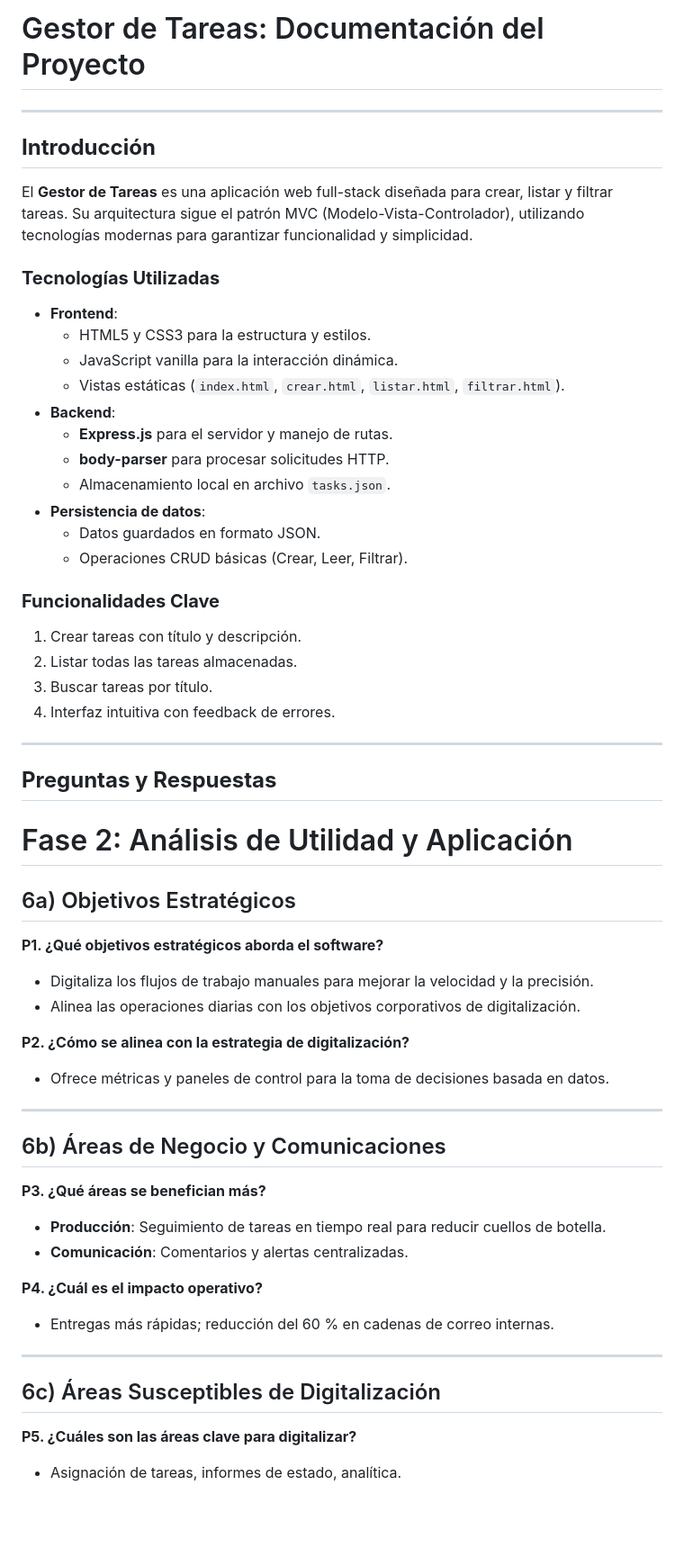
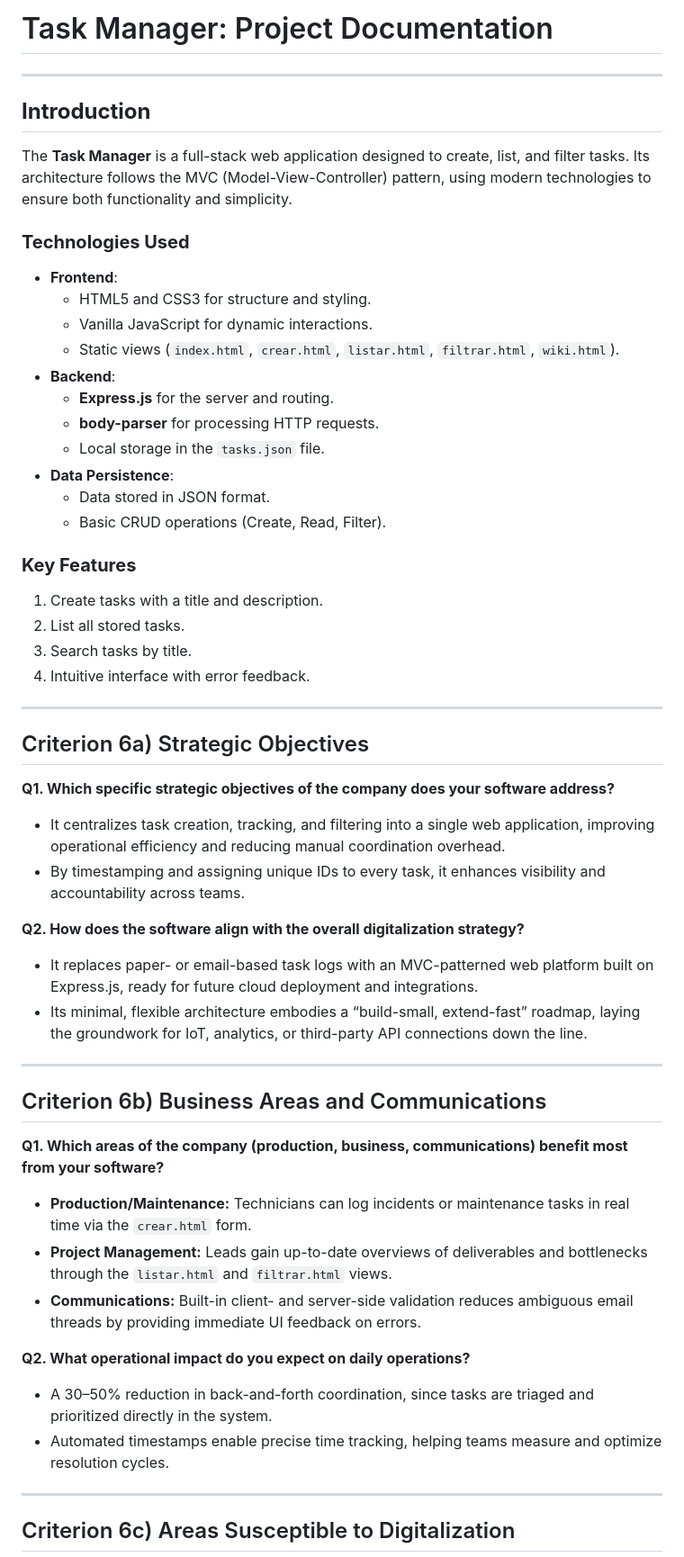
Before and after one commit to Agsergio04/Digitalizacion_Proyecto2-software-para-la-transformaci-n-digital, a Markdown page: README.md, the part around the change printed below. Shown: that part at 90% size. Rendered like a GitHub page; blank space fills up the shorter version.

```diff
--- a/README.md
+++ b/README.md
@@ -1,56 +1,55 @@
-# Gestor de Tareas: Documentación del Proyecto
+# Task Manager: Project Documentation
 
 ---
 
-## **Introducción**
-El **Gestor de Tareas** es una aplicación web full-stack diseñada para crear, listar y filtrar tareas. Su arquitectura sigue el patrón MVC (Modelo-Vista-Controlador), utilizando tecnologías modernas para garantizar funcionalidad y simplicidad.
+## **Introduction**
+The **Task Manager** is a full-stack web application designed to create, list, and filter tasks. Its architecture follows the MVC (Model-View-Controller) pattern, using modern technologies to ensure both functionality and simplicity.
 
-### **Tecnologías Utilizadas**
+### **Technologies Used**
 - **Frontend**:
-  - HTML5 y CSS3 para la estructura y estilos.
-  - JavaScript vanilla para la interacción dinámica.
-  - Vistas estáticas (`index.html`, `crear.html`, `listar.html`, `filtrar.html`).
+  - HTML5 and CSS3 for structure and styling.
+  - Vanilla JavaScript for dynamic interactions.
+  - Static views (`index.html`, `crear.html`, `listar.html`, `filtrar.html`, `wiki.html`).
 - **Backend**:
-  - **Express.js** para el servidor y manejo de rutas.
-  - **body-parser** para procesar solicitudes HTTP.
-  - Almacenamiento local en archivo `tasks.json`.
-- **Persistencia de datos**:
-  - Datos guardados en formato JSON.
-  - Operaciones CRUD básicas (Crear, Leer, Filtrar).
+  - **Express.js** for the server and routing.
+  - **body-parser** for processing HTTP requests.
+  - Local storage in the `tasks.json` file.
+- **Data Persistence**:
+  - Data stored in JSON format.
+  - Basic CRUD operations (Create, Read, Filter).
 
-### **Funcionalidades Clave**
-1. Crear tareas con título y descripción.
-2. Listar todas las tareas almacenadas.
-3. Buscar tareas por título.
-4. Interfaz intuitiva con feedback de errores.
+### **Key Features**
+1. Create tasks with a title and description.
+2. List all stored tasks.
+3. Search tasks by title.
+4. Intuitive interface with error feedback.
 
 ---
 
-## **Preguntas y Respuestas**
+## Criterion 6a) Strategic Objectives
 
-# Fase 2: Análisis de Utilidad y Aplicación
+**Q1. Which specific strategic objectives of the company does your software address?**
+- It centralizes task creation, tracking, and filtering into a single web application, improving operational efficiency and reducing manual coordination overhead.
+- By timestamping and assigning unique IDs to every task, it enhances visibility and accountability across teams.
 
-## 6a) Objetivos Estratégicos
-**P1. ¿Qué objetivos estratégicos aborda el software?**
-- Digitaliza los flujos de trabajo manuales para mejorar la velocidad y la precisión.
-- Alinea las operaciones diarias con los objetivos corporativos de digitalización.
-
-**P2. ¿Cómo se alinea con la estrategia de digitalización?**
-- Ofrece métricas y paneles de control para la toma de decisiones basada en datos.
+**Q2. How does the software align with the overall digitalization strategy?**
+- It replaces paper- or email-based task logs with an MVC-patterned web platform built on Express.js, ready for future cloud deployment and integrations.
+- Its minimal, flexible architecture embodies a “build-small, extend-fast” roadmap, laying the groundwork for IoT, analytics, or third-party API connections down the line.
 
 ---
 
-## 6b) Áreas de Negocio y Comunicaciones
-**P3. ¿Qué áreas se benefician más?**
-- **Producción**: Seguimiento de tareas en tiempo real para reducir cuellos de botella.
-- **Comunicación**: Comentarios y alertas centralizadas.
+## Criterion 6b) Business Areas and Communications
 
-**P4. ¿Cuál es el impacto operativo?**
-- Entregas más rápidas; reducción del 60 % en cadenas de correo internas.
+**Q1. Which areas of the company (production, business, communications) benefit most from your software?**
+- **Production/Maintenance:** Technicians can log incidents or maintenance tasks in real time via the `crear.html` form.
+- **Project Management:** Leads gain up-to-date overviews of deliverables and bottlenecks through the `listar.html` and `filtrar.html` views.
+- **Communications:** Built-in client- and server-side validation reduces ambiguous email threads by providing immediate UI feedback on errors.
+
+**Q2. What operational impact do you expect on daily operations?**
+- A 30–50% reduction in back-and-forth coordination, since tasks are triaged and prioritized directly in the system.
+- Automated timestamps enable precise time tracking, helping teams measure and optimize resolution cycles.
 
 ---
 
-## 6c) Áreas Susceptibles de Digitalización
-**P5. ¿Cuáles son las áreas clave para digitalizar?**
-- Asignación de tareas, informes de estado, analítica.
+## Criterion 6c) Areas Susceptible to Digitalization
 
```
Also changed, not shown: other parts of README.md (+54 -57 lines).
